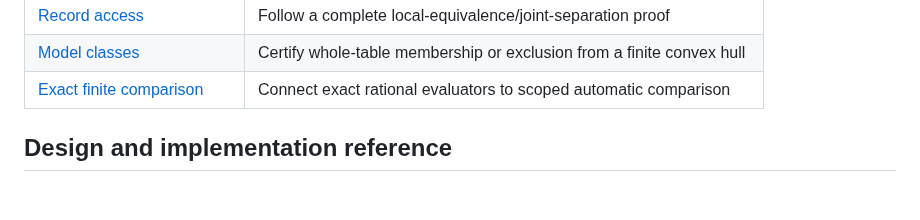
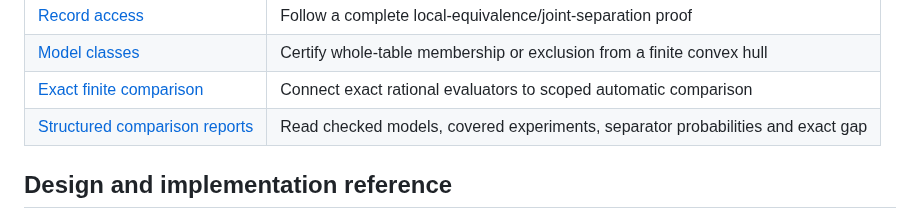
Before and after one commit to stevenwarejones/ontology-separation, a Markdown page: docs/README.md, the part around the change. Drawn GitHub-style; blank space fills up the shorter version.

Commit message:
Index structured comparison report guide

```diff
--- a/docs/README.md
+++ b/docs/README.md
@@ -48,6 +48,7 @@ this layer, but there is no checked recipe-to-quantum equivalence bridge yet.
 | [Record access](RECORD_ACCESS_GUIDE.md) | Follow a complete local-equivalence/joint-separation proof |
 | [Model classes](MODEL_CLASS_GUIDE.md) | Certify whole-table membership or exclusion from a finite convex hull |
 | [Exact finite comparison](EXACT_FINITE_COMPARISON.md) | Connect exact rational evaluators to scoped automatic comparison |
+| [Structured comparison reports](STRUCTURED_COMPARISON_REPORTS.md) | Read checked models, covered experiments, separator probabilities and exact gap |
 
 ## Design and implementation reference
 
```
